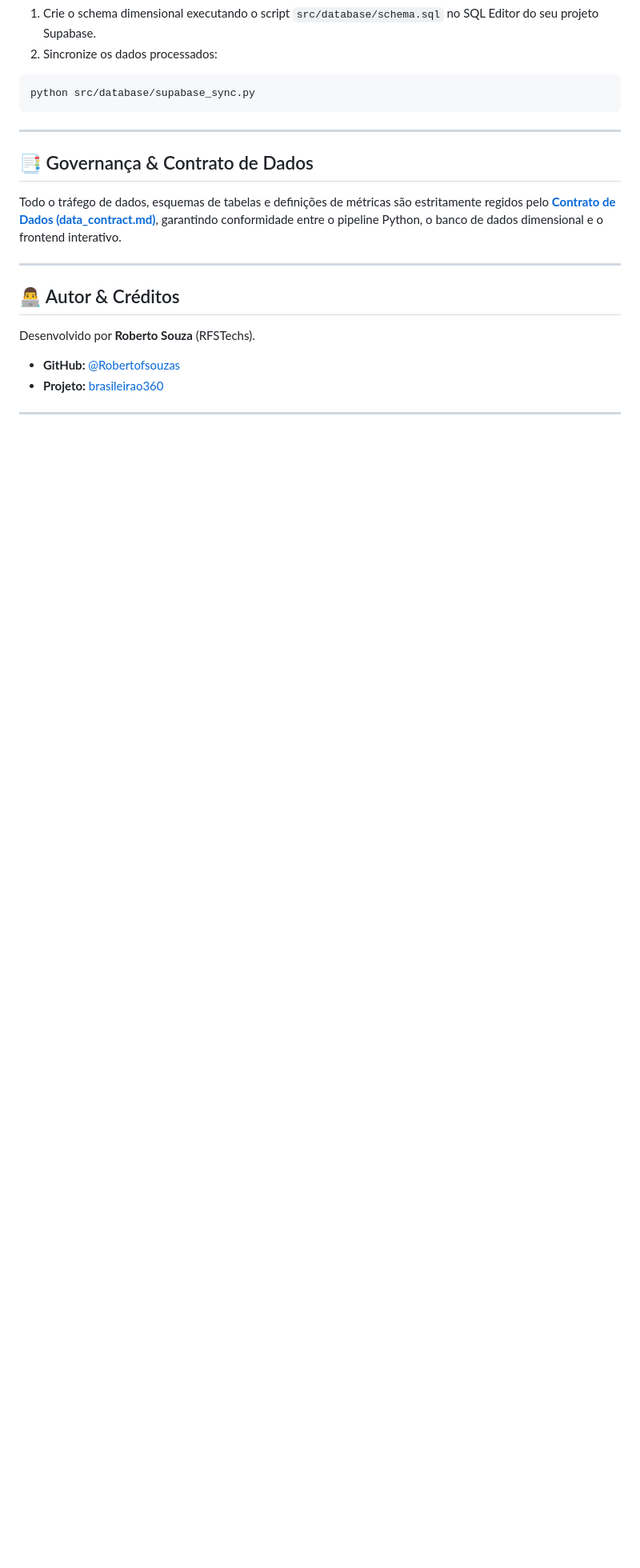
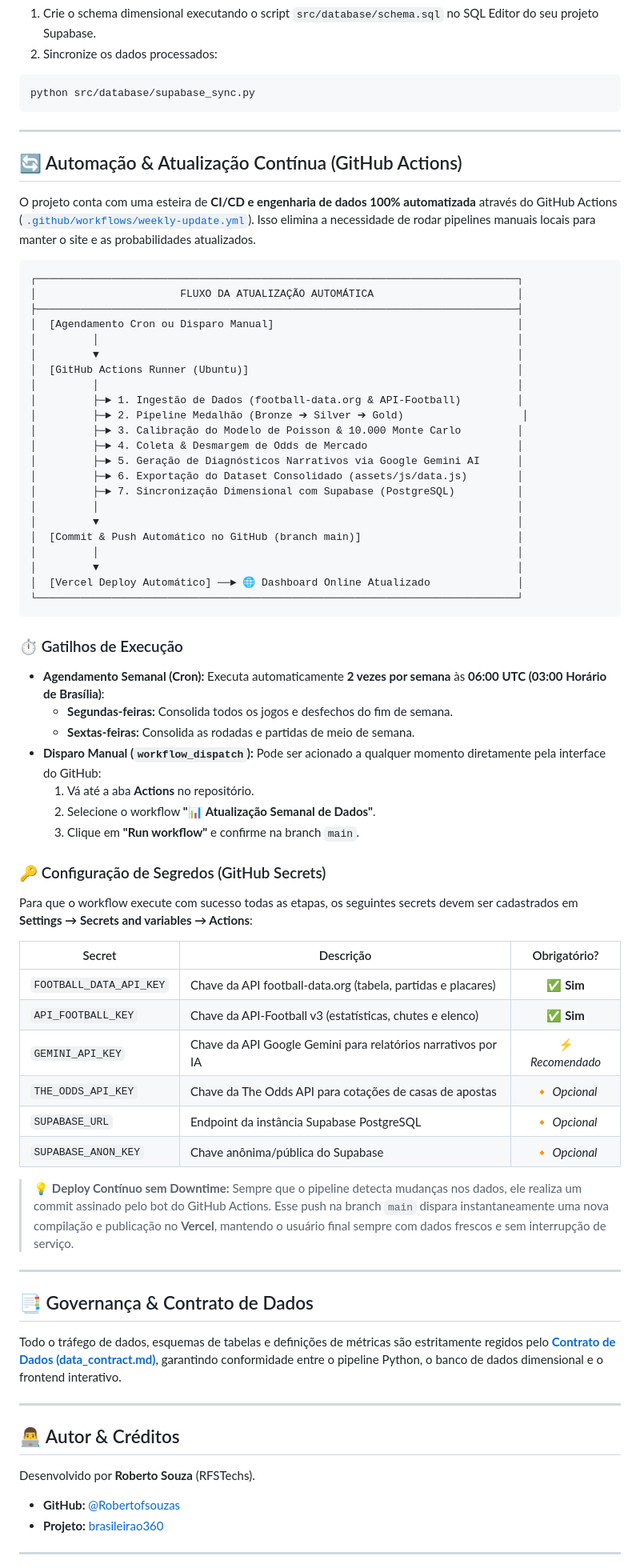
Before and after one commit to Robertofsouzas/brasileirao360, a Markdown page: README.md, the part around one of its changes. Shown at 80% size. Rendered like a GitHub page; blank space fills up the shorter version.

Commit message:
docs: atualizar README com documentacao da automacao via GitHub Actions

````diff
--- a/README.md
+++ b/README.md
@@ -248,6 +254,62 @@ python src/database/supabase_sync.py
 
 ---
 
+## 🔄 Automação & Atualização Contínua (GitHub Actions)
+
+O projeto conta com uma esteira de **CI/CD e engenharia de dados 100% automatizada** através do GitHub Actions ([`.github/workflows/weekly-update.yml`](.github/workflows/weekly-update.yml)). Isso elimina a necessidade de rodar pipelines manuais locais para manter o site e as probabilidades atualizados.
+
+```
+┌─────────────────────────────────────────────────────────────────────────────┐
+│                       FLUXO DA ATUALIZAÇÃO AUTOMÁTICA                       │
+├─────────────────────────────────────────────────────────────────────────────┤
+│  [Agendamento Cron ou Disparo Manual]                                       │
+│         │                                                                   │
+│         ▼                                                                   │
+│  [GitHub Actions Runner (Ubuntu)]                                           │
+│         │                                                                   │
+│         ├─► 1. Ingestão de Dados (football-data.org & API-Football)         │
+│         ├─► 2. Pipeline Medalhão (Bronze ➔ Silver ➔ Gold)                   │
+│         ├─► 3. Calibração do Modelo de Poisson & 10.000 Monte Carlo         │
+│         ├─► 4. Coleta & Desmargem de Odds de Mercado                        │
+│         ├─► 5. Geração de Diagnósticos Narrativos via Google Gemini AI      │
+│         ├─► 6. Exportação do Dataset Consolidado (assets/js/data.js)        │
+│         ├─► 7. Sincronização Dimensional com Supabase (PostgreSQL)          │
+│         │                                                                   │
+│         ▼                                                                   │
+│  [Commit & Push Automático no GitHub (branch main)]                         │
+│         │                                                                   │
+│         ▼                                                                   │
+│  [Vercel Deploy Automático] ──► 🌐 Dashboard Online Atualizado              │
+└─────────────────────────────────────────────────────────────────────────────┘
+```
+
+### ⏱️ Gatilhos de Execução
+
+- **Agendamento Semanal (Cron):** Executa automaticamente **2 vezes por semana** às **06:00 UTC (03:00 Horário de Brasília)**:
+  - **Segundas-feiras:** Consolida todos os jogos e desfechos do fim de semana.
+  - **Sextas-feiras:** Consolida as rodadas e partidas de meio de semana.
+- **Disparo Manual (`workflow_dispatch`):** Pode ser acionado a qualquer momento diretamente pela interface do GitHub:
+  1. Vá até a aba **Actions** no repositório.
+  2. Selecione o workflow **"📊 Atualização Semanal de Dados"**.
+  3. Clique em **"Run workflow"** e confirme na branch `main`.
+
+### 🔑 Configuração de Segredos (GitHub Secrets)
+
+Para que o workflow execute com sucesso todas as etapas, os seguintes secrets devem ser cadastrados em **Settings → Secrets and variables → Actions**:
+
+| Secret | Descrição | Obrigatório? |
+|---|---|:---:|
+| `FOOTBALL_DATA_API_KEY` | Chave da API football-data.org (tabela, partidas e placares) | ✅ **Sim** |
+| `API_FOOTBALL_KEY` | Chave da API-Football v3 (estatísticas, chutes e elenco) | ✅ **Sim** |
+| `GEMINI_API_KEY` | Chave da API Google Gemini para relatórios narrativos por IA | ⚡ *Recomendado* |
+| `THE_ODDS_API_KEY` | Chave da The Odds API para cotações de casas de apostas | 🔸 *Opcional* |
+| `SUPABASE_URL` | Endpoint da instância Supabase PostgreSQL | 🔸 *Opcional* |
+| `SUPABASE_ANON_KEY` | Chave anônima/pública do Supabase | 🔸 *Opcional* |
+
+> 💡 **Deploy Contínuo sem Downtime:** Sempre que o pipeline detecta mudanças nos dados, ele realiza um commit assinado pelo bot do GitHub Actions. Esse push na branch `main` dispara instantaneamente uma nova compilação e publicação no **Vercel**, mantendo o usuário final sempre com dados frescos e sem interrupção de serviço.
+
+---
+
 ## 📑 Governança & Contrato de Dados
 
 Todo o tráfego de dados, esquemas de tabelas e definições de métricas são estritamente regidos pelo [**Contrato de Dados (data_contract.md)**](file:///c:/workspace-Projetos/Projeto_Analise-brasileiracao/data_contract.md), garantindo conformidade entre o pipeline Python, o banco de dados dimensional e o frontend interativo.
````
Also changed, not shown: other parts of README.md (+6 -0 lines).
